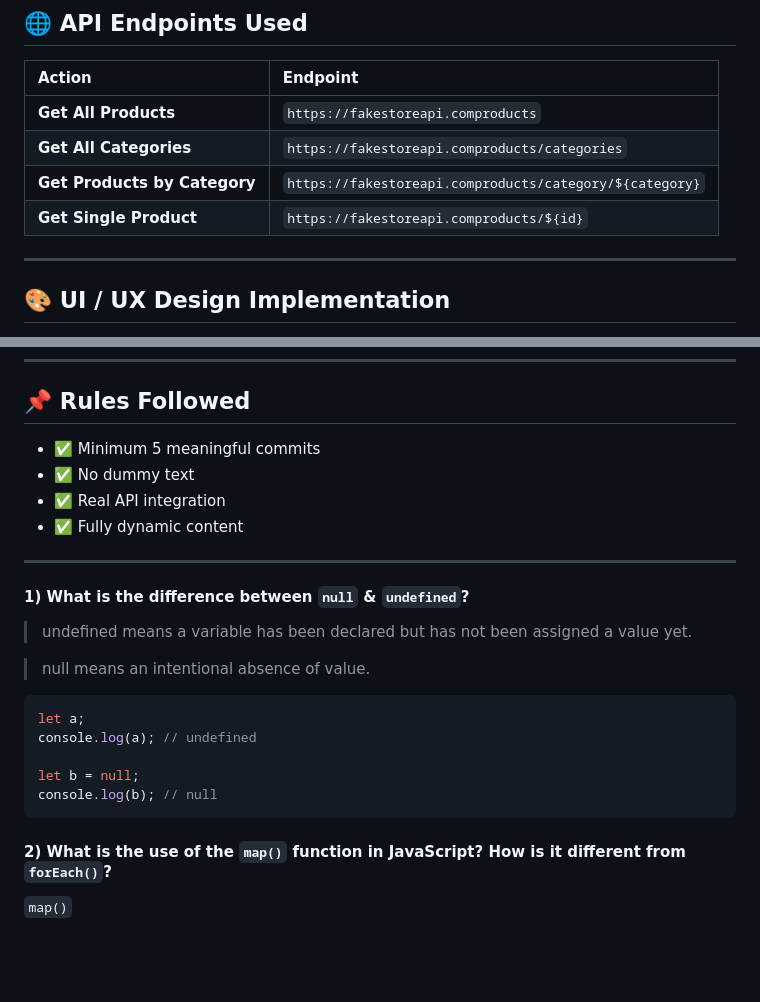
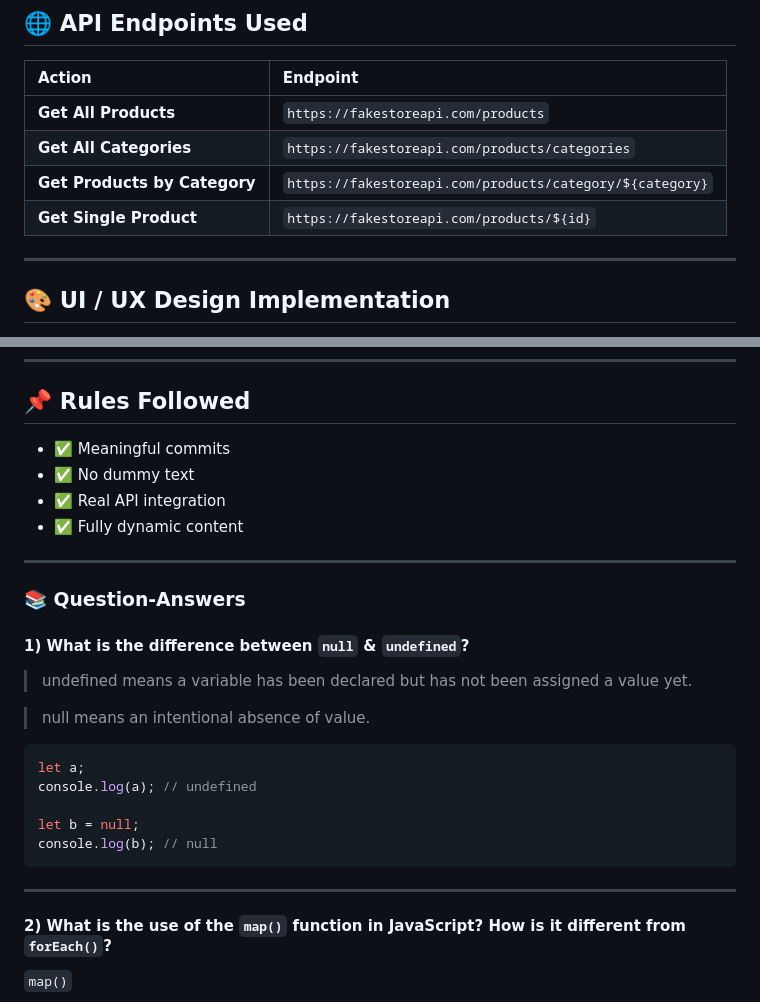
Before and after one commit to Taoshif1/PH-A6.2-FlexCart, a Markdown page: README.md, 2 parts joined by grey strips. Rendered like a GitHub page; blank space fills up the shorter version.

````diff
--- a/README.md
+++ b/README.md
@@ -26,10 +27,10 @@ FlexCart is a fully responsive, dynamic E-Commerce website built using **HTML, C
 ## 🌐 API Endpoints Used
 | Action | Endpoint |
 | :--- | :--- |
-| **Get All Products** | `https://fakestoreapi.comproducts` |
-| **Get All Categories** | `https://fakestoreapi.comproducts/categories` |
-| **Get Products by Category** | `https://fakestoreapi.comproducts/category/${category}` |
-| **Get Single Product** | `https://fakestoreapi.comproducts/${id}` |
+| **Get All Products** | `https://fakestoreapi.com/products` |
+| **Get All Categories** | `https://fakestoreapi.com/products/categories` |
+| **Get Products by Category** | `https://fakestoreapi.com/products/category/${category}` |
+| **Get Single Product** | `https://fakestoreapi.com/products/${id}` |
 
 ---
 
@@ -72,13 +73,14 @@ The layout is fully mobile-responsive using Tailwind CSS utilities:
 ---
 
 ## 📌 Rules Followed
-- ✅ Minimum 5 meaningful commits
+- ✅ Meaningful commits
 - ✅ No dummy text
 - ✅ Real API integration
 - ✅ Fully dynamic content
 
 ---
 
+### 📚 Question-Answers
 
 #### 1) What is the difference between `null` & `undefined`?
 
@@ -93,7 +95,7 @@ console.log(a); // undefined
 let b = null;
 console.log(b); // null
 ```
-
+---
 
 #### 2) What is the use of the `map()` function in JavaScript? How is it different from `forEach()`?
 
````
Also changed, not shown: other parts of README.md (+7 -1 lines).
